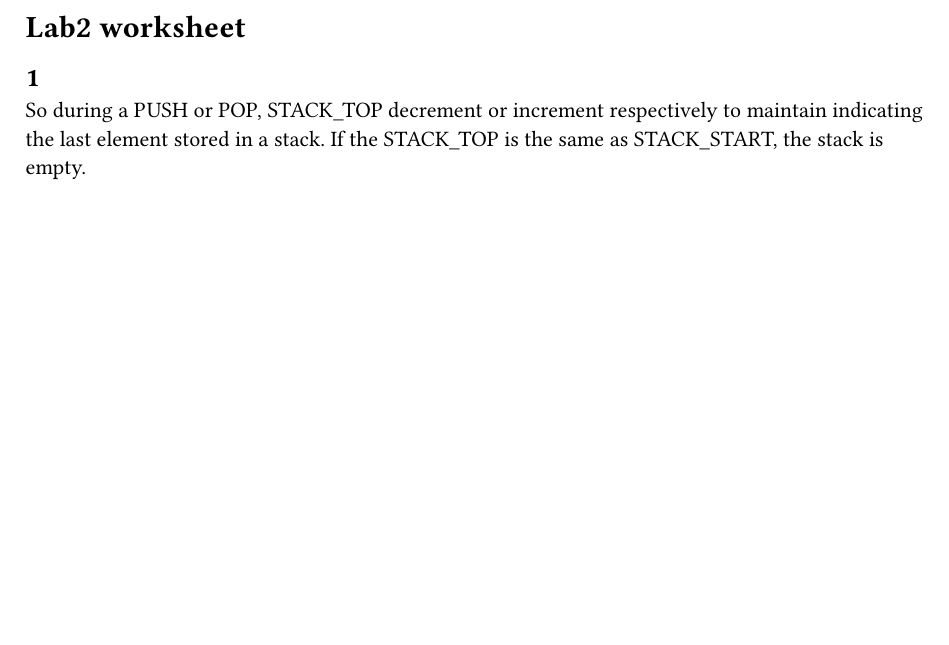
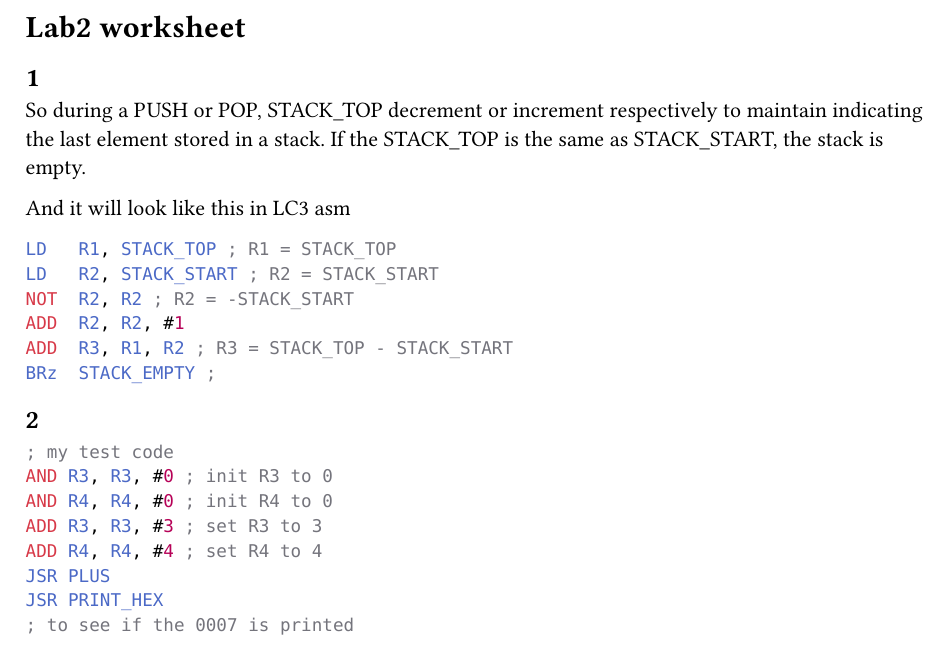
Before and after one commit to Jade233333/uiuc, a Typst document (ece220/lab_worksheet/lab2/lab2.typ): part of the page, cut so that both start at the same text, the shorter picture padded with empty space. Compiled offline with Typst 0.15.

Commit message:
lab2 worksheet

````diff
--- a/ece220/lab_worksheet/lab2/lab2.typ
+++ b/ece220/lab_worksheet/lab2/lab2.typ
@@ -2,4 +2,24 @@
 == 1
 So during a PUSH or POP, STACK_TOP decrement or increment respectively to maintain indicating the last element stored in a stack. If the STACK_TOP is the same as STACK_START, the stack is empty.
 
+And it will look like this in LC3 asm
+```asm
+LD   R1, STACK_TOP ; R1 = STACK_TOP
+LD   R2, STACK_START ; R2 = STACK_START
+NOT  R2, R2 ; R2 = -STACK_START
+ADD  R2, R2, #1
+ADD  R3, R1, R2 ; R3 = STACK_TOP - STACK_START
+BRz  STACK_EMPTY ;
+```
+
 == 2
+```asm
+; my test code
+AND R3, R3, #0 ; init R3 to 0
+AND R4, R4, #0 ; init R4 to 0
+ADD R3, R3, #3 ; set R3 to 3
+ADD R4, R4, #4 ; set R4 to 4
+JSR PLUS
+JSR PRINT_HEX
+; to see if the 0007 is printed
+```
````
Also changed, not shown: ece220/lab_worksheet/lab2/lab2.pdf (added).
